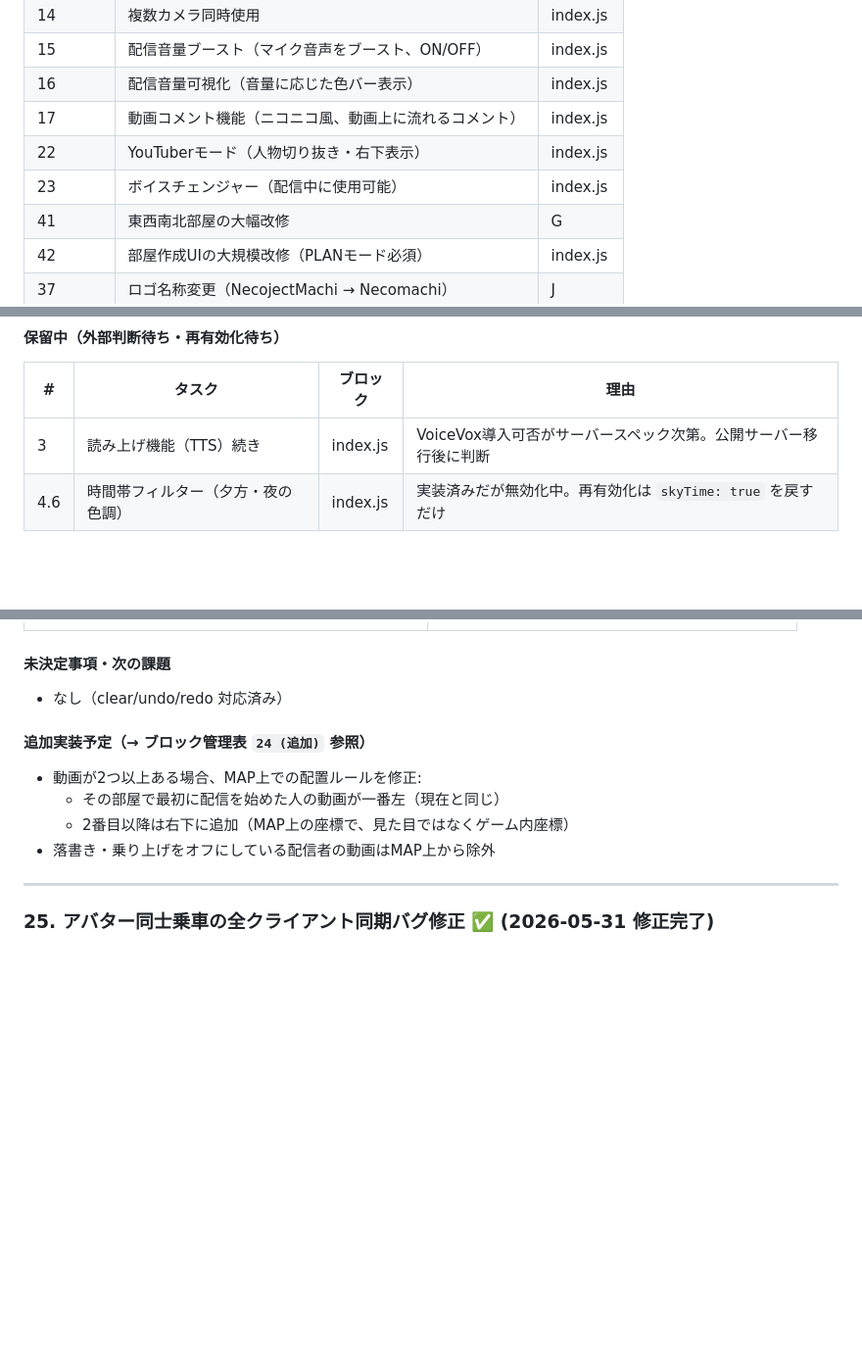
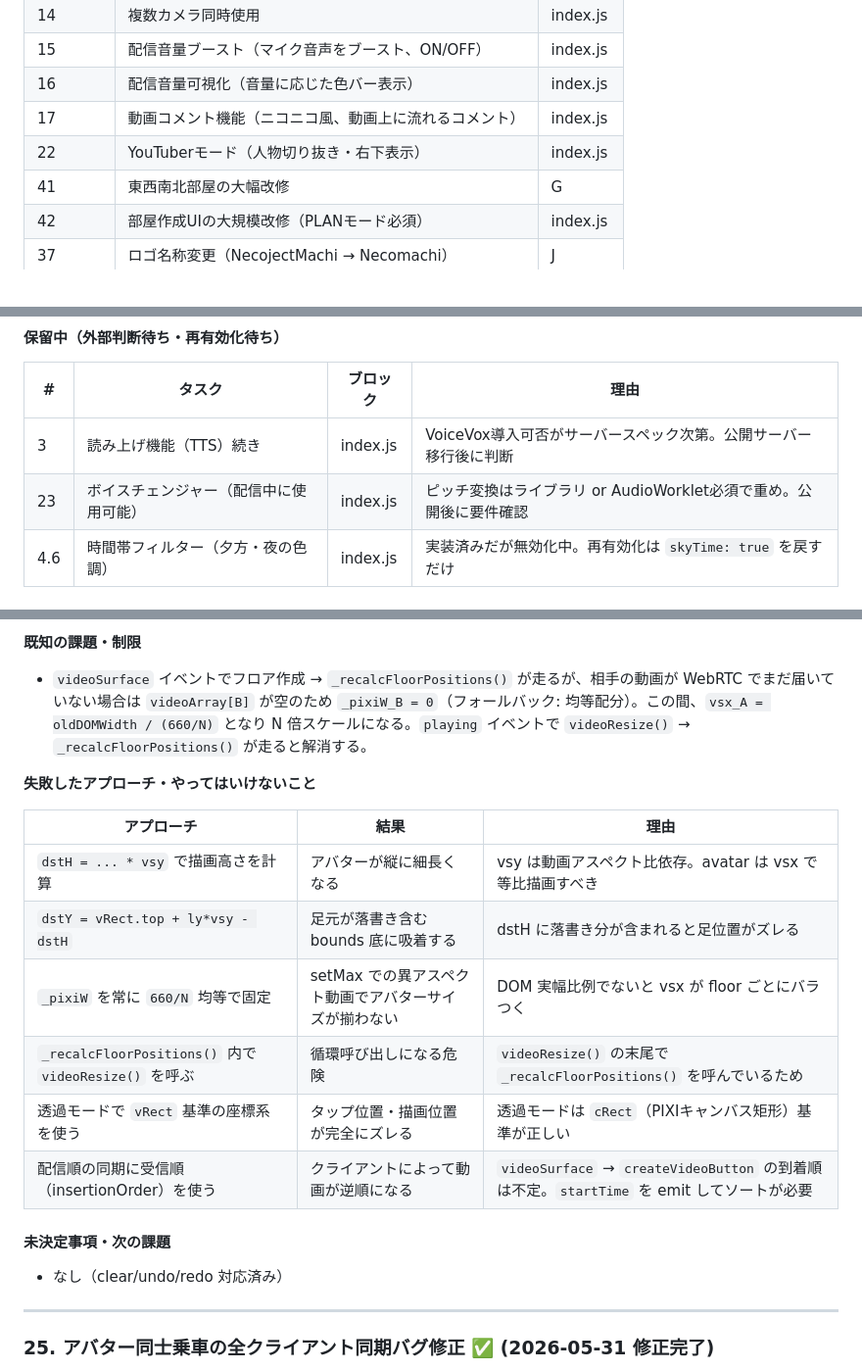
Before and after one commit to uowa/nmachi, a Markdown page: spec.md, 3 parts joined by grey strips. Shown at 98% size. Rendered like a GitHub page; blank space fills up the shorter version.

Commit message:
spec.md: 複数動画フロアの設計・落とし穴を整理
24節に複数配信時のアーキテクチャ（vsx計算・dstY・クロップ方式・
非受信アバター非表示）と、失敗したアプローチ一覧を追記。

Co-Authored-By: Claude Sonnet 4.6 <noreply@anthropic.com>

```diff
--- a/spec.md
+++ b/spec.md
@@ -91,7 +91,6 @@
 | 16 | 配信音量可視化（音量に応じた色バー表示） | index.js |
 | 17 | 動画コメント機能（ニコニコ風、動画上に流れるコメント） | index.js |
 | 22 | YouTuberモード（人物切り抜き・右下表示） | index.js |
-| 23 | ボイスチェンジャー（配信中に使用可能） | index.js |
 | 41 | 東西南北部屋の大幅改修 | G |
 | 42 | 部屋作成UIの大規模改修（PLANモード必須） | index.js |
 | 37 | ロゴ名称変更（NecojectMachi → Necomachi） | J |
@@ -111,6 +110,7 @@
 | # | タスク | ブロック | 理由 |
 |---|---|---|---|
 | 3 | 読み上げ機能（TTS）続き | index.js | VoiceVox導入可否がサーバースペック次第。公開サーバー移行後に判断 |
+| 23 | ボイスチェンジャー（配信中に使用可能） | index.js | ピッチ変換はライブラリ or AudioWorklet必須で重め。公開後に要件確認 |
 | 4.6 | 時間帯フィルター（夕方・夜の色調） | index.js | 実装済みだが無効化中。再有効化は `skyTime: true` を戻すだけ |
 
 #### 別枠（最後・横断的調査が必要）
@@ -890,11 +945,19 @@ CREATE TABLE editing_sessions (
+**既知の課題・制限**
+- `videoSurface` イベントでフロア作成 → `_recalcFloorPositions()` が走るが、相手の動画が WebRTC でまだ届いていない場合は `videoArray[B]` が空のため `_pixiW_B = 0`（フォールバック: 均等配分）。この間、`vsx_A = oldDOMWidth / (660/N)` となり N 倍スケールになる。`playing` イベントで `videoResize()` → `_recalcFloorPositions()` が走ると解消する。
+
+**失敗したアプローチ・やってはいけないこと**
+
+| アプローチ | 結果 | 理由 |
+|---|---|---|
+| `dstH = ... * vsy` で描画高さを計算 | アバターが縦に細長くなる | vsy は動画アスペクト比依存。avatar は vsx で等比描画すべき |
+| `dstY = vRect.top + ly*vsy - dstH` | 足元が落書き含む bounds 底に吸着する | dstH に落書き分が含まれると足位置がズレる |
+| `_pixiW` を常に `660/N` 均等で固定 | setMax での異アスペクト動画でアバターサイズが揃わない | DOM 実幅比例でないと vsx が floor ごとにバラつく |
+| `_recalcFloorPositions()` 内で `videoResize()` を呼ぶ | 循環呼び出しになる危険 | `videoResize()` の末尾で `_recalcFloorPositions()` を呼んでいるため |
+| 透過モードで `vRect` 基準の座標系を使う | タップ位置・描画位置が完全にズレる | 透過モードは `cRect`（PIXIキャンバス矩形）基準が正しい |
+| 配信順の同期に受信順（insertionOrder）を使う | クライアントによって動画が逆順になる | `videoSurface` → `createVideoButton` の到着順は不定。`startTime` を emit してソートが必要 |
+
 #### 未決定事項・次の課題
 - なし（clear/undo/redo 対応済み）
-
-#### 追加実装予定（→ ブロック管理表 `24 (追加)` 参照）
-- 動画が2つ以上ある場合、MAP上での配置ルールを修正:
-  - その部屋で最初に配信を始めた人の動画が一番左（現在と同じ）
-  - 2番目以降は右下に追加（MAP上の座標で、見た目ではなくゲーム内座標）
-- 落書き・乗り上げをオフにしている配信者の動画はMAP上から除外
 
 ---
 
```
Also changed, not shown: other parts of spec.md (+56 -0 lines).
